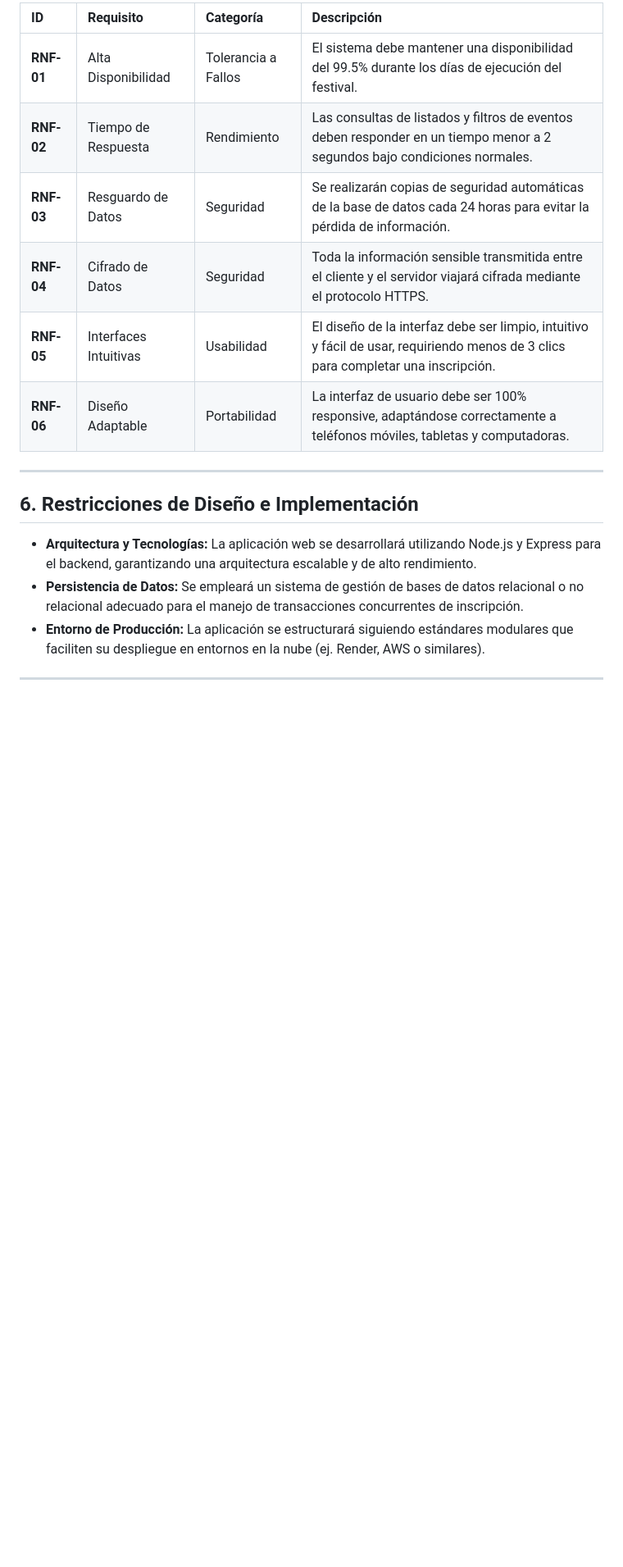
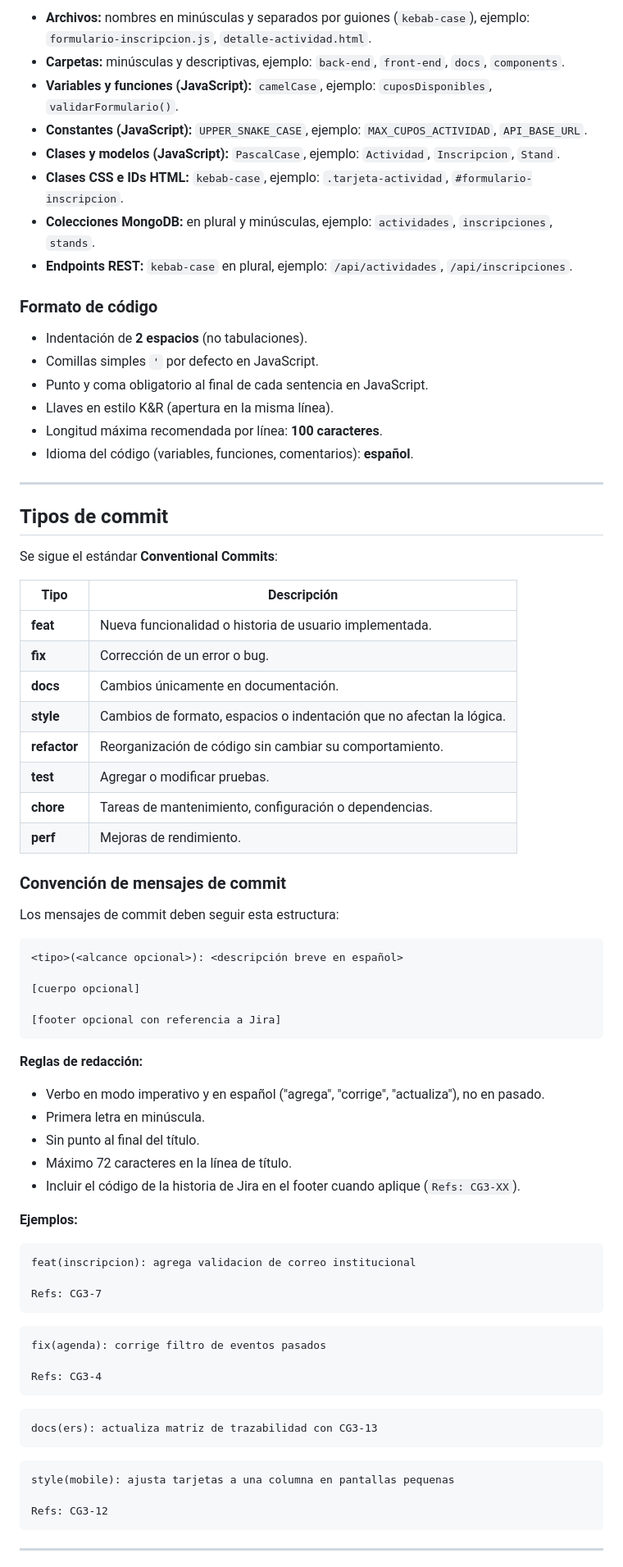
Before and after one commit to mramirezg7/ProyIntegrador1Grupo3, a Markdown page: README.md, the part around one of its changes. Shown at 82% size. Rendered like a GitHub page; blank space fills up the shorter version.

````diff
--- a/README.md
+++ b/README.md
@@ -46,19 +153,82 @@ El sistema **CampusFest** es una plataforma web integral diseñada para automati
 
-| ID | Requisito | Categoría | Descripción |
-| :--- | :--- | :--- | :--- |
-| **RNF-01** | Alta Disponibilidad | Tolerancia a Fallos | El sistema debe mantener una disponibilidad del 99.5% durante los días de ejecución del festival. |
-| **RNF-02** | Tiempo de Respuesta | Rendimiento | Las consultas de listados y filtros de eventos deben responder en un tiempo menor a 2 segundos bajo condiciones normales. |
-| **RNF-03** | Resguardo de Datos | Seguridad | Se realizarán copias de seguridad automáticas de la base de datos cada 24 horas para evitar la pérdida de información. |
-| **RNF-04** | Cifrado de Datos | Seguridad | Toda la información sensible transmitida entre el cliente y el servidor viajará cifrada mediante el protocolo HTTPS. |
-| **RNF-05** | Interfaces Intuitivas | Usabilidad | El diseño de la interfaz debe ser limpio, intuitivo y fácil de usar, requiriendo menos de 3 clics para completar una inscripción. |
-| **RNF-06** | Diseño Adaptable | Portabilidad | La interfaz de usuario debe ser 100% responsive, adaptándose correctamente a teléfonos móviles, tabletas y computadoras. |
+- **Archivos:** nombres en minúsculas y separados por guiones (`kebab-case`), ejemplo: `formulario-inscripcion.js`, `detalle-actividad.html`.
+- **Carpetas:** minúsculas y descriptivas, ejemplo: `back-end`, `front-end`, `docs`, `components`.
+- **Variables y funciones (JavaScript):** `camelCase`, ejemplo: `cuposDisponibles`, `validarFormulario()`.
+- **Constantes (JavaScript):** `UPPER_SNAKE_CASE`, ejemplo: `MAX_CUPOS_ACTIVIDAD`, `API_BASE_URL`.
+- **Clases y modelos (JavaScript):** `PascalCase`, ejemplo: `Actividad`, `Inscripcion`, `Stand`.
+- **Clases CSS e IDs HTML:** `kebab-case`, ejemplo: `.tarjeta-actividad`, `#formulario-inscripcion`.
+- **Colecciones MongoDB:** en plural y minúsculas, ejemplo: `actividades`, `inscripciones`, `stands`.
+- **Endpoints REST:** `kebab-case` en plural, ejemplo: `/api/actividades`, `/api/inscripciones`.
+
+### Formato de código
+
+- Indentación de **2 espacios** (no tabulaciones).
+- Comillas simples `'` por defecto en JavaScript.
+- Punto y coma obligatorio al final de cada sentencia en JavaScript.
+- Llaves en estilo K&R (apertura en la misma línea).
+- Longitud máxima recomendada por línea: **100 caracteres**.
+- Idioma del código (variables, funciones, comentarios): **español**.
 
 ---
 
-## 6. Restricciones de Diseño e Implementación
-* **Arquitectura y Tecnologías:** La aplicación web se desarrollará utilizando Node.js y Express para el backend, garantizando una arquitectura escalable y de alto rendimiento.
-* **Persistencia de Datos:** Se empleará un sistema de gestión de bases de datos relacional o no relacional adecuado para el manejo de transacciones concurrentes de inscripción.
-* **Entorno de Producción:** La aplicación se estructurará siguiendo estándares modulares que faciliten su despliegue en entornos en la nube (ej. Render, AWS o similares).
+## Tipos de commit
+
+Se sigue el estándar **Conventional Commits**:
+
+| Tipo | Descripción |
+|------|--------------|
+| **feat** | Nueva funcionalidad o historia de usuario implementada. |
+| **fix** | Corrección de un error o bug. |
+| **docs** | Cambios únicamente en documentación. |
+| **style** | Cambios de formato, espacios o indentación que no afectan la lógica. |
+| **refactor** | Reorganización de código sin cambiar su comportamiento. |
+| **test** | Agregar o modificar pruebas. |
+| **chore** | Tareas de mantenimiento, configuración o dependencias. |
+| **perf** | Mejoras de rendimiento. |
+
+### Convención de mensajes de commit
+
+Los mensajes de commit deben seguir esta estructura:
+
+```
+<tipo>(<alcance opcional>): <descripción breve en español>
+
+[cuerpo opcional]
+
+[footer opcional con referencia a Jira]
+```
+
+**Reglas de redacción:**
+
+- Verbo en modo imperativo y en español ("agrega", "corrige", "actualiza"), no en pasado.
+- Primera letra en minúscula.
+- Sin punto al final del título.
+- Máximo 72 caracteres en la línea de título.
+- Incluir el código de la historia de Jira en el footer cuando aplique (`Refs: CG3-XX`).
+
+**Ejemplos:**
+
+```
+feat(inscripcion): agrega validacion de correo institucional
+
+Refs: CG3-7
+```
+
+```
+fix(agenda): corrige filtro de eventos pasados
+
+Refs: CG3-4
+```
+
+```
+docs(ers): actualiza matriz de trazabilidad con CG3-13
+```
+
+```
+style(mobile): ajusta tarjetas a una columna en pantallas pequenas
+
+Refs: CG3-12
+```
 
 ---
 
````
Also changed, not shown: other parts of README.md (+182 -62 lines).
